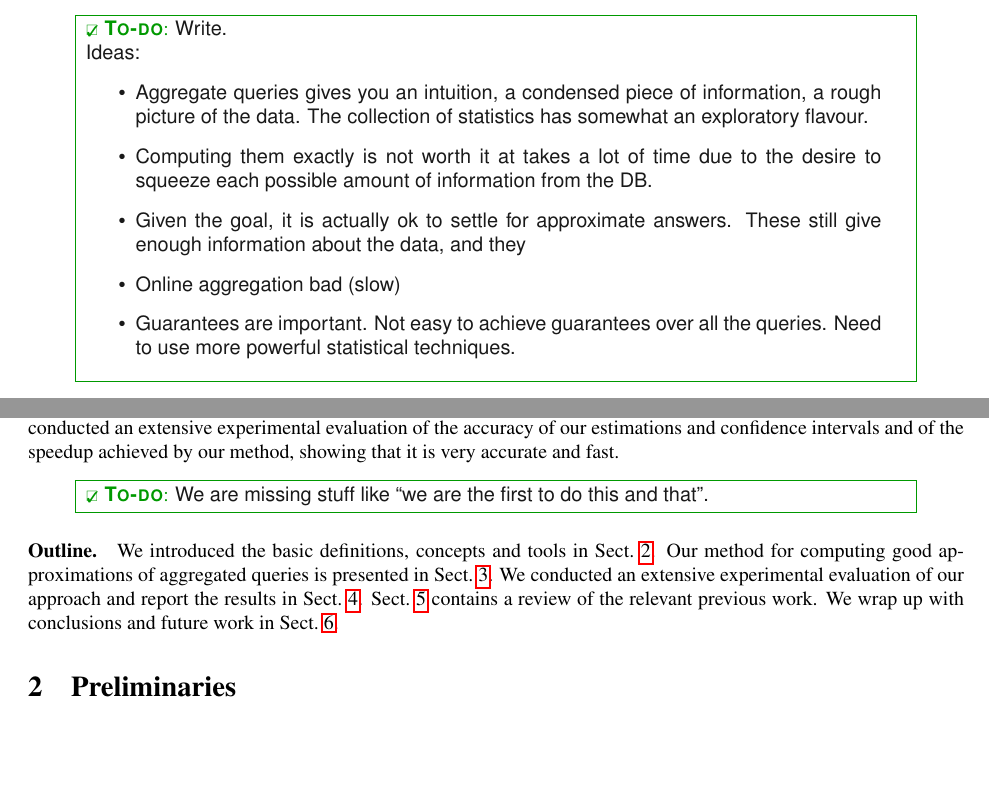
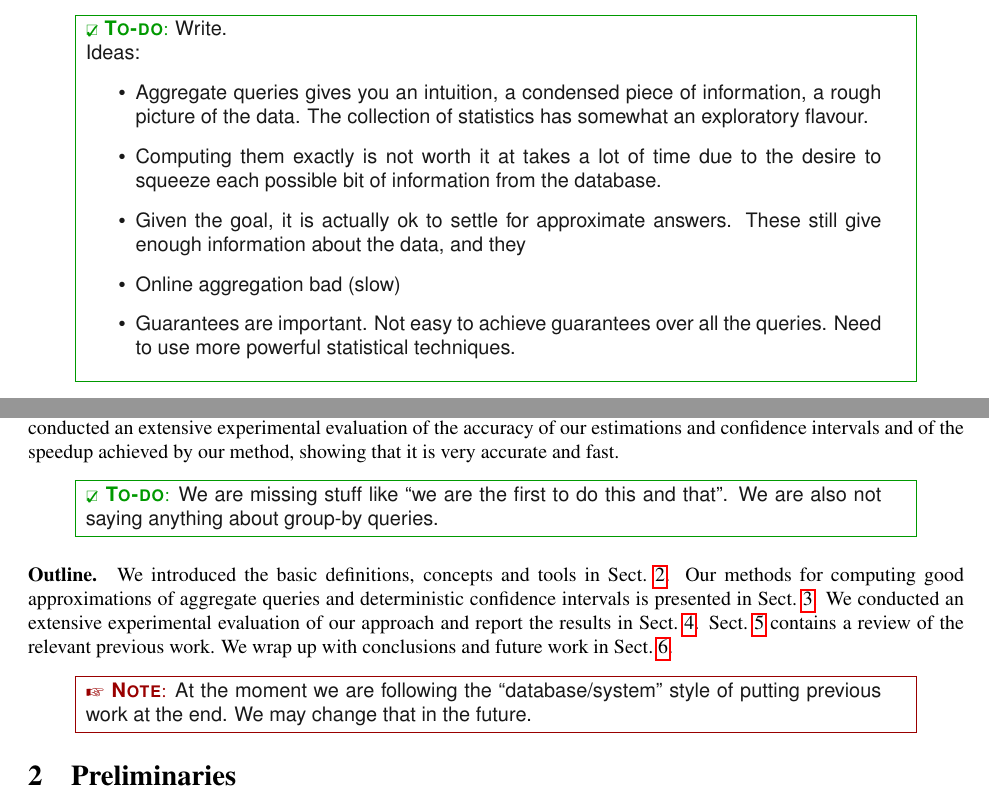
Before and after one commit to jdebrabant/SqueezeDB, a LaTeX paper (paper/approx.tex, which reads paper/intro.tex): two parts of pages 1 and 2 of 14, joined at a grey line, cut so that both start at the same text, the shorter picture padded with empty space. Compiled offline with pdfLaTeX.

Commit message:
Small editing and adding note about section order

```diff
--- a/paper/intro.tex
+++ b/paper/intro.tex
@@ -7,7 +7,7 @@ Ideas:
     information, a rough picture of the data. The collection of statistics has
     somewhat an exploratory flavour.
   \item Computing them exactly is not worth it at takes a lot of time due to the
-    desire to squeeze each possible amount of information from the DB.
+    desire to squeeze each possible bit of information from the database.
   \item Given the goal, it is actually ok to settle for approximate answers.
     These still give enough information about the data, and they
   \item Online aggregation bad (slow)
@@ -46,12 +46,15 @@ value of the aggregate query for all queries \emph{simultaneously}. We conducted
 an extensive experimental evaluation of the accuracy of our estimations and
 confidence intervals and of the speedup achieved by our method, showing that it
 is very accurate and fast.
-\todo{We are missing stuff like ``we are the first to do this and that''.}
+\todo{We are missing stuff like ``we are the first to do this and that''. We are
+also not saying anything about group-by queries.}
 
 \paragraph{Outline.} We introduced the basic definitions, concepts and tools in
-Sect.~\ref{sec:prelims}. Our method for computing good approximations of
-aggregated queries is presented in Sect.~\ref{sec:aggreg}. We conducted an
-extensive experimental evaluation of our approach and report the results in
-Sect.~\ref{sec:exper}. Sect.~\ref{sec:prevwork} contains a review of the
-relevant previous work.  We wrap up with conclusions and future work in
-Sect.~\ref{sec:concl}.
+Sect.~\ref{sec:prelims}. Our methods for computing good approximations of
+aggregate queries and deterministic confidence intervals is presented in
+Sect.~\ref{sec:aggreg}. We conducted an extensive experimental evaluation of our
+approach and report the results in Sect.~\ref{sec:exper}.
+Sect.~\ref{sec:prevwork} contains a review of the relevant previous work.  We
+wrap up with conclusions and future work in Sect.~\ref{sec:concl}.
+\note{At the moment we are following the ``database/system'' style of putting
+previous work at the end. We may change that in the future.}
```
